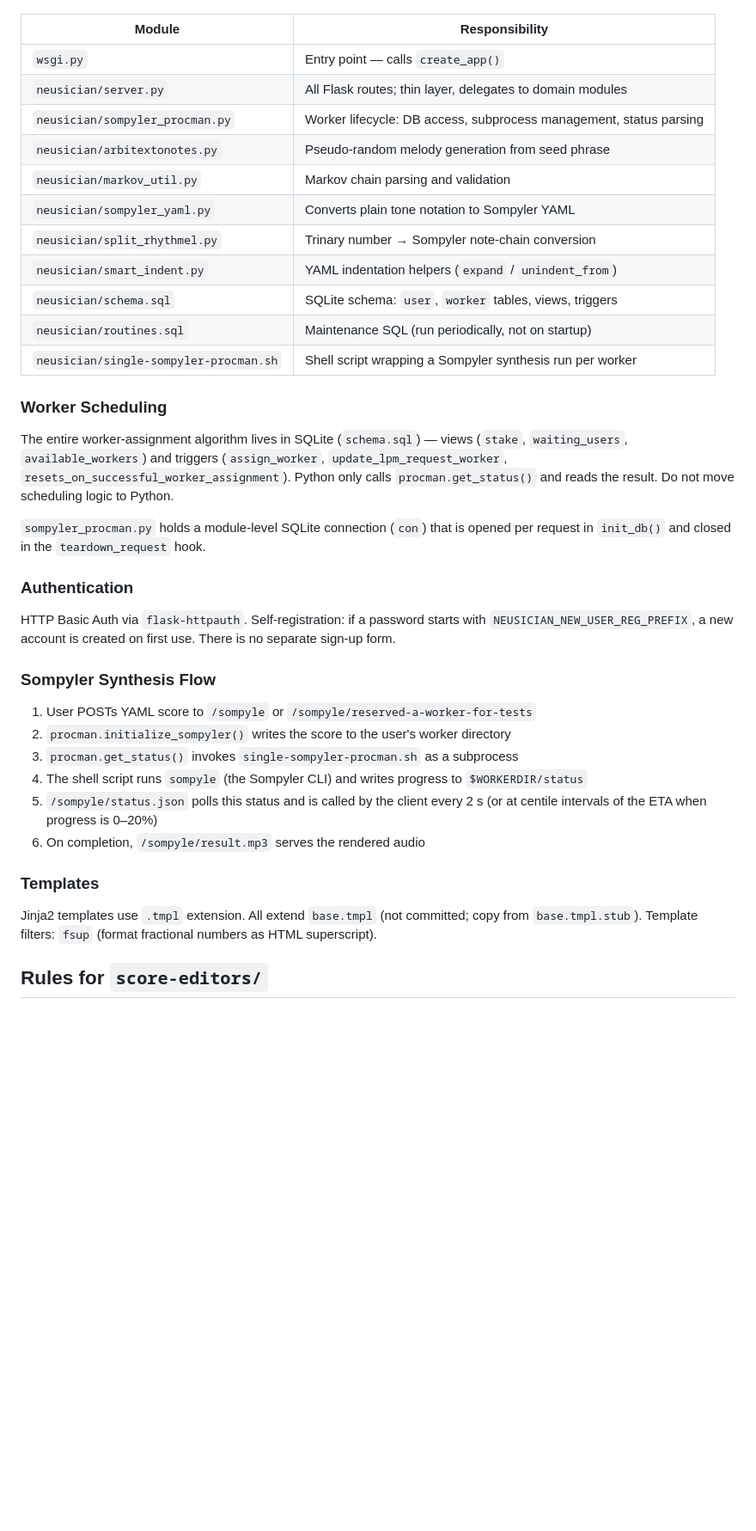
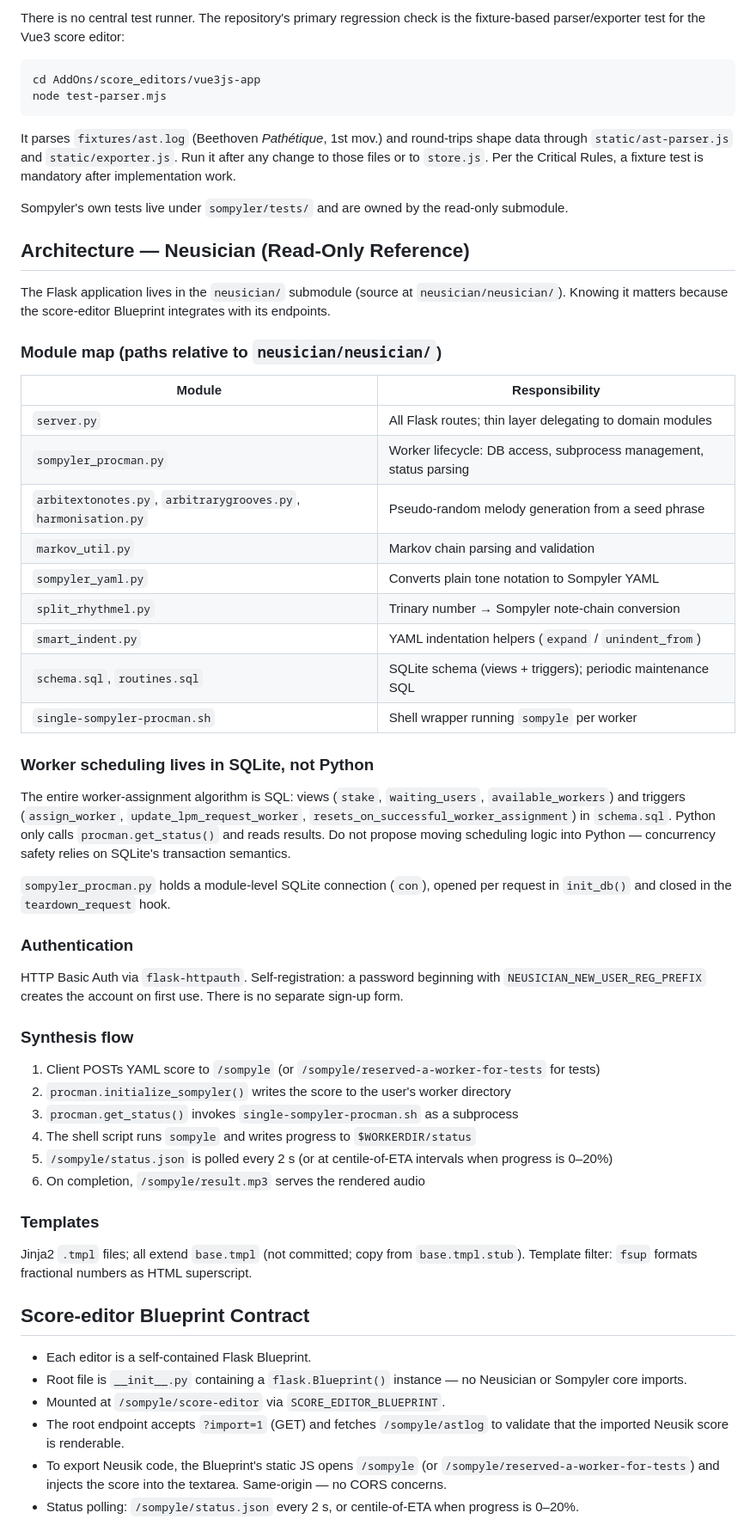
Before and after one commit to c0dev0id/sompAIler, a Markdown page: CLAUDE.md, the part around one of its changes. Shown at 86% size. Drawn GitHub-style; blank space fills up the shorter version.

````diff
--- a/CLAUDE.md
+++ b/CLAUDE.md
@@ -51,40 +59,57 @@ Optional config keys: `SOMPYLER_LIMITS` (colon-separated ulimit string where ind
 
+There is no central test runner. The repository's primary regression check is the fixture-based parser/exporter test for the Vue3 score editor:
+
+```sh
+cd AddOns/score_editors/vue3js-app
+node test-parser.mjs
+```
+
+It parses `fixtures/ast.log` (Beethoven *Pathétique*, 1st mov.) and round-trips shape data through `static/ast-parser.js` and `static/exporter.js`. Run it after any change to those files or to `store.js`. Per the Critical Rules, a fixture test is mandatory after implementation work.
+
+Sompyler's own tests live under `sompyler/tests/` and are owned by the read-only submodule.
+
+## Architecture — Neusician (Read-Only Reference)
+
+The Flask application lives in the `neusician/` submodule (source at `neusician/neusician/`). Knowing it matters because the score-editor Blueprint integrates with its endpoints.
+
+### Module map (paths relative to `neusician/neusician/`)
 | Module | Responsibility |
 |---|---|
-| `wsgi.py` | Entry point — calls `create_app()` |
-| `neusician/server.py` | All Flask routes; thin layer, delegates to domain modules |
-| `neusician/sompyler_procman.py` | Worker lifecycle: DB access, subprocess management, status parsing |
-| `neusician/arbitextonotes.py` | Pseudo-random melody generation from seed phrase |
-| `neusician/markov_util.py` | Markov chain parsing and validation |
-| `neusician/sompyler_yaml.py` | Converts plain tone notation to Sompyler YAML |
-| `neusician/split_rhythmel.py` | Trinary number → Sompyler note-chain conversion |
-| `neusician/smart_indent.py` | YAML indentation helpers (`expand` / `unindent_from`) |
-| `neusician/schema.sql` | SQLite schema: `user`, `worker` tables, views, triggers |
-| `neusician/routines.sql` | Maintenance SQL (run periodically, not on startup) |
-| `neusician/single-sompyler-procman.sh` | Shell script wrapping a Sompyler synthesis run per worker |
+| `server.py` | All Flask routes; thin layer delegating to domain modules |
+| `sompyler_procman.py` | Worker lifecycle: DB access, subprocess management, status parsing |
+| `arbitextonotes.py`, `arbitrarygrooves.py`, `harmonisation.py` | Pseudo-random melody generation from a seed phrase |
+| `markov_util.py` | Markov chain parsing and validation |
+| `sompyler_yaml.py` | Converts plain tone notation to Sompyler YAML |
+| `split_rhythmel.py` | Trinary number → Sompyler note-chain conversion |
+| `smart_indent.py` | YAML indentation helpers (`expand` / `unindent_from`) |
+| `schema.sql`, `routines.sql` | SQLite schema (views + triggers); periodic maintenance SQL |
+| `single-sompyler-procman.sh` | Shell wrapper running `sompyle` per worker |
 
-### Worker Scheduling
+### Worker scheduling lives in SQLite, not Python
+The entire worker-assignment algorithm is SQL: views (`stake`, `waiting_users`, `available_workers`) and triggers (`assign_worker`, `update_lpm_request_worker`, `resets_on_successful_worker_assignment`) in `schema.sql`. Python only calls `procman.get_status()` and reads results. Do not propose moving scheduling logic into Python — concurrency safety relies on SQLite's transaction semantics.
 
-The entire worker-assignment algorithm lives in SQLite (`schema.sql`) — views (`stake`, `waiting_users`, `available_workers`) and triggers (`assign_worker`, `update_lpm_request_worker`, `resets_on_successful_worker_assignment`). Python only calls `procman.get_status()` and reads the result. Do not move scheduling logic to Python.
-
-`sompyler_procman.py` holds a module-level SQLite connection (`con`) that is opened per request in `init_db()` and closed in the `teardown_request` hook.
+`sompyler_procman.py` holds a module-level SQLite connection (`con`), opened per request in `init_db()` and closed in the `teardown_request` hook.
 
 ### Authentication
+HTTP Basic Auth via `flask-httpauth`. Self-registration: a password beginning with `NEUSICIAN_NEW_USER_REG_PREFIX` creates the account on first use. There is no separate sign-up form.
 
-HTTP Basic Auth via `flask-httpauth`. Self-registration: if a password starts with `NEUSICIAN_NEW_USER_REG_PREFIX`, a new account is created on first use. There is no separate sign-up form.
-
-### Sompyler Synthesis Flow
-
-1. User POSTs YAML score to `/sompyle` or `/sompyle/reserved-a-worker-for-tests`
+### Synthesis flow
+1. Client POSTs YAML score to `/sompyle` (or `/sompyle/reserved-a-worker-for-tests` for tests)
 2. `procman.initialize_sompyler()` writes the score to the user's worker directory
 3. `procman.get_status()` invokes `single-sompyler-procman.sh` as a subprocess
-4. The shell script runs `sompyle` (the Sompyler CLI) and writes progress to `$WORKERDIR/status`
-5. `/sompyle/status.json` polls this status and is called by the client every 2 s (or at centile intervals of the ETA when progress is 0–20%)
+4. The shell script runs `sompyle` and writes progress to `$WORKERDIR/status`
+5. `/sompyle/status.json` is polled every 2 s (or at centile-of-ETA intervals when progress is 0–20%)
 6. On completion, `/sompyle/result.mp3` serves the rendered audio
 
 ### Templates
+Jinja2 `.tmpl` files; all extend `base.tmpl` (not committed; copy from `base.tmpl.stub`). Template filter: `fsup` formats fractional numbers as HTML superscript.
 
-Jinja2 templates use `.tmpl` extension. All extend `base.tmpl` (not committed; copy from `base.tmpl.stub`). Template filters: `fsup` (format fractional numbers as HTML superscript).
+## Score-editor Blueprint Contract
 
-## Rules for `score-editors/`
+- Each editor is a self-contained Flask Blueprint.
+- Root file is `__init__.py` containing a `flask.Blueprint()` instance — no Neusician or Sompyler core imports.
+- Mounted at `/sompyle/score-editor` via `SCORE_EDITOR_BLUEPRINT`.
+- The root endpoint accepts `?import=1` (GET) and fetches `/sompyle/astlog` to validate that the imported Neusik score is renderable.
+- To export Neusik code, the Blueprint's static JS opens `/sompyle` (or `/sompyle/reserved-a-worker-for-tests`) and injects the score into the textarea. Same-origin — no CORS concerns.
+- Status polling: `/sompyle/status.json` every 2 s, or centile-of-ETA when progress is 0–20%.
 
````
Also changed, not shown: other parts of CLAUDE.md (+34 -21 lines).
